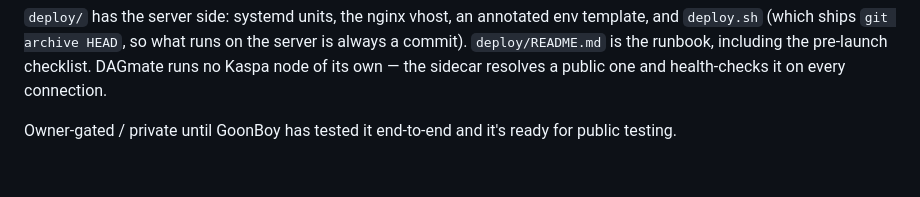
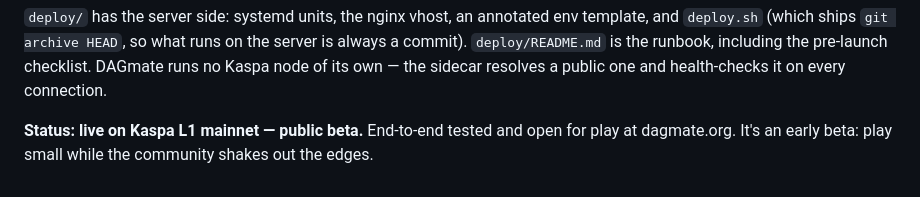
Before and after one commit to ItsGoonBoyCrypto/DAGmate, a Markdown page: README.md, the part around the change. GitHub-like rendering.

Commit message:
docs: scrub owner name to GoonBoy; mark README live on mainnet beta
Prep for public release: replace personal first name with the public
handle across README/docs/config comments, and update the README status
line to reflect the live Kaspa L1 mainnet public beta.

Co-Authored-By: Claude Opus 4.6 <noreply@anthropic.com>

```diff
--- a/README.md
+++ b/README.md
@@ -76,5 +76,6 @@ server is always a commit). `deploy/README.md` is the runbook, including the
 pre-launch checklist. DAGmate runs no Kaspa node of its own — the sidecar
 resolves a public one and health-checks it on every connection.
 
-Owner-gated / private until GoonBoy has tested it end-to-end and it's ready for
-public testing.
+**Status: live on Kaspa L1 mainnet — public beta.** End-to-end tested and
+open for play at dagmate.org. It's an early beta: play small while the
+community shakes out the edges.
```
